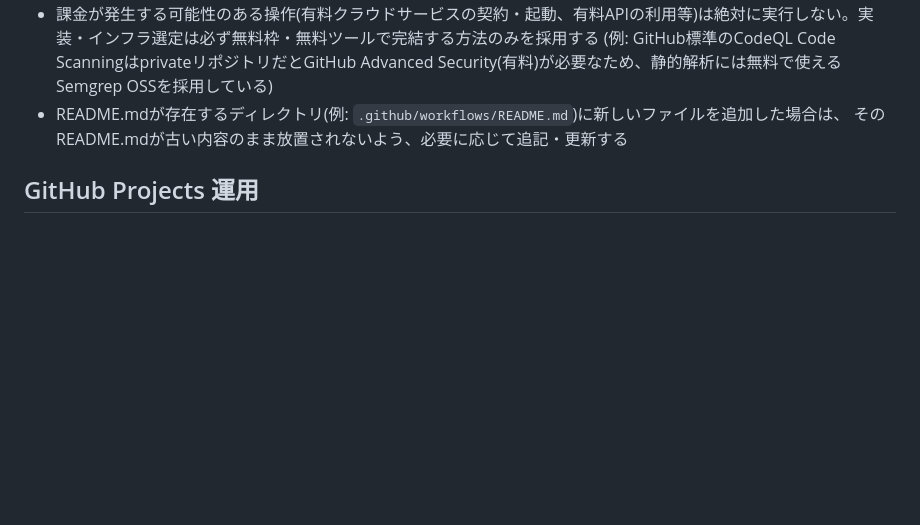
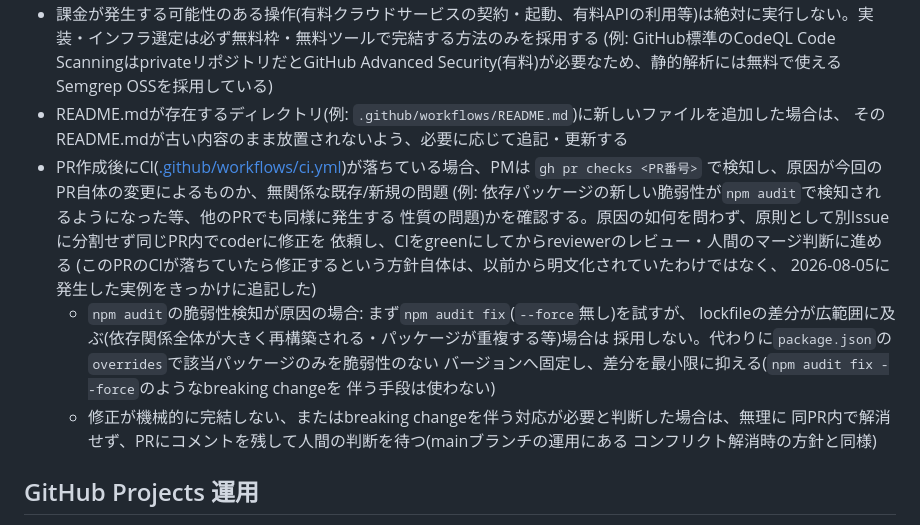
Before and after one commit to koji-s-private/react-native-first-app, a Markdown page: AGENTS.md, the part around the change. GitHub-like rendering; blank space fills up the shorter version.

Commit message:
docs: CI失敗時の対応方針をAGENTS.mdに明文化する (#79)
PR #77でPR自体の変更とは無関係な新規npm脆弱性検知によりCIが落ちた
実例を踏まえ、今後同種のケースでPM/coderが再現できる対応方針(原因
特定、同PR内での最小差分修正、機械的に解消できない場合は人間判断
待ち)をコード品質セクションに追記する。

```diff
--- a/AGENTS.md
+++ b/AGENTS.md
@@ -37,6 +37,21 @@ Read the exact versioned docs at https://docs.expo.dev/versions/v54.0.0/ before
   (例: GitHub標準のCodeQL Code ScanningはprivateリポジトリだとGitHub Advanced Security(有料)が必要なため、静的解析には無料で使えるSemgrep OSSを採用している)
 - README.mdが存在するディレクトリ(例: `.github/workflows/README.md`)に新しいファイルを追加した場合は、
   そのREADME.mdが古い内容のまま放置されないよう、必要に応じて追記・更新する
+- PR作成後にCI([.github/workflows/ci.yml](.github/workflows/ci.yml))が落ちている場合、PMは
+  `gh pr checks <PR番号>` で検知し、原因が今回のPR自体の変更によるものか、無関係な既存/新規の問題
+  (例: 依存パッケージの新しい脆弱性が`npm audit`で検知されるようになった等、他のPRでも同様に発生する
+  性質の問題)かを確認する。原因の如何を問わず、原則として別Issueに分割せず同じPR内でcoderに修正を
+  依頼し、CIをgreenにしてからreviewerのレビュー・人間のマージ判断に進める
+  (このPRのCIが落ちていたら修正するという方針自体は、以前から明文化されていたわけではなく、
+  2026-08-05に発生した実例をきっかけに追記した)
+  - `npm audit`の脆弱性検知が原因の場合: まず`npm audit fix`(`--force`無し)を試すが、
+    lockfileの差分が広範囲に及ぶ(依存関係全体が大きく再構築される・パッケージが重複する等)場合は
+    採用しない。代わりに`package.json`の`overrides`で該当パッケージのみを脆弱性のない
+    バージョンへ固定し、差分を最小限に抑える(`npm audit fix --force`のようなbreaking changeを
+    伴う手段は使わない)
+  - 修正が機械的に完結しない、またはbreaking changeを伴う対応が必要と判断した場合は、無理に
+    同PR内で解消せず、PRにコメントを残して人間の判断を待つ(mainブランチの運用にある
+    コンフリクト解消時の方針と同様)
 
 ## GitHub Projects 運用
 - Project board: [koji-s-private/react-native-first-app AI Team](https://github.com/orgs/koji-s-private/projects/4)(Projects v2)
```
